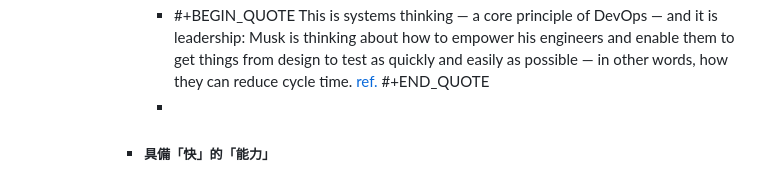
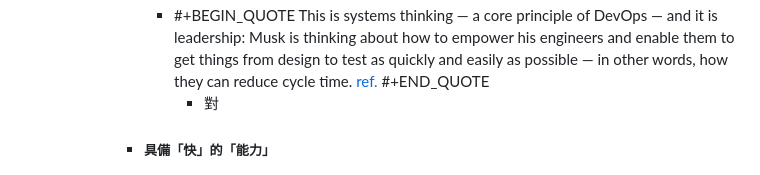
Before and after one commit to pofengliu/devops-notes, a Markdown page: pages/Community Driven DevOps.md, the part around the change. Rendered like a GitHub page.

Commit message:
Auto saved by Logseq

```diff
--- a/pages/Community Driven DevOps.md
+++ b/pages/Community Driven DevOps.md
@@ -36,7 +36,7 @@ type:: blogpost
 				- #+BEGIN_QUOTE
 				  This is systems thinking — a core principle of DevOps — and it is leadership: Musk is thinking about how to empower his engineers and enable them to get things from design to test as quickly and easily as possible — in other words, how they can reduce cycle time. [ref.](https://cliffberg.medium.com/spacexs-use-of-agile-methods-c63042178a33)
 				  #+END_QUOTE
-				-
+					- 對
 			- ##### 具備「快」的「能力」
 				- ![](https://files.speakerdeck.com/presentations/8e24732701ff45af870421e9abd29e4a/slide_17.jpg)
 				  ==想要快，最好、最安全的起手勢就是 Trunk-based 加上 feature toggling。這邊講最安全是因為你在網路上可以找到太多的成功案例、教材、工法與工具==。單主幹開發細節在這就不多說，但一個功能開關（feature toggle）可以讓你把未完成的代碼藏起來讓你每天可以至少跟主幹合併一次做到真正的 CI。另外同一個開關可以讓 QA 打開來做手動測試却不會影響到同一個環境上的 regression CI bot，還能 staged rollout  DB migration 確認沒有效能問題，更不用說拿來做後續的 canary release 及 A/B testing。功能開關使用情境之多，能帶來效率、彈性與降低上版風險及風暴範圍，為何不用呢？
```
